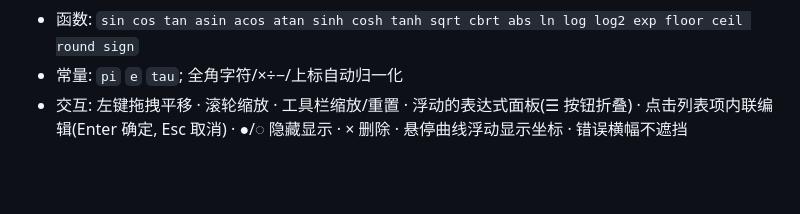
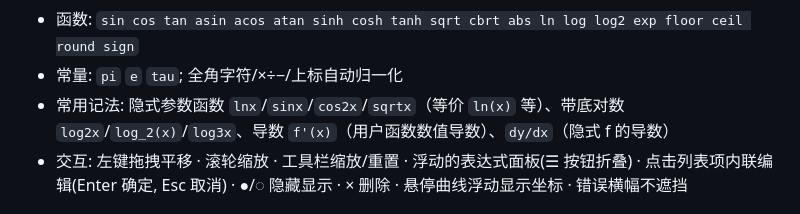
Before and after one commit to Test1-23/MineTranformation, a Markdown page: README.md, the part around the change. GitHub-like rendering; blank space fills up the shorter version.

Commit message:
docs: README 补充常用函数记法说明

```diff
--- a/README.md
+++ b/README.md
@@ -16,6 +16,7 @@ MineTransformation
 * 数学运算: `+ - * / ^` 括号、隐式乘法(`2x`, `2(x+1)`, `(x+1)(x-1)`)、右结合幂 `2^3^2`
 * 函数: `sin cos tan asin acos atan sinh cosh tanh sqrt cbrt abs ln log log2 exp floor ceil round sign`
 * 常量: `pi` `e` `tau`; 全角字符/×÷−/上标自动归一化
+* 常用记法: 隐式参数函数 `lnx`/`sinx`/`cos2x`/`sqrtx`（等价 `ln(x)` 等）、带底对数 `log2x`/`log_2(x)`/`log3x`、导数 `f'(x)`（用户函数数值导数）、`dy/dx`（隐式 f 的导数）
 * 交互: 左键拖拽平移 · 滚轮缩放 · 工具栏缩放/重置 · 浮动的表达式面板(☰ 按钮折叠) · 点击列表项内联编辑(Enter 确定, Esc 取消) · ●/◌ 隐藏显示 · × 删除 · 悬停曲线浮动显示坐标 · 错误横幅不遮挡
 
 开发
```
